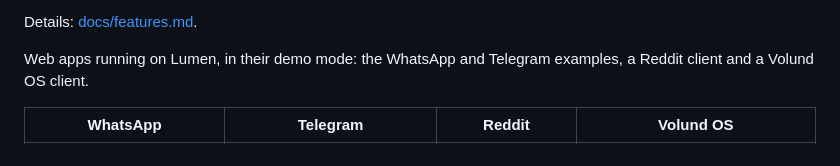
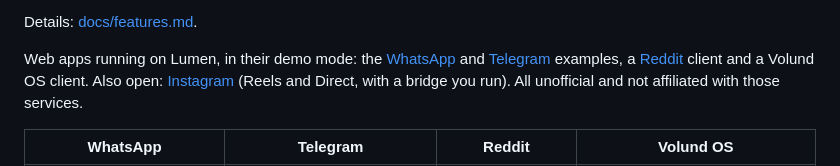
Before and after one commit to beyondlevi/rokid-lumen, a Markdown page: README.md, the part around the change. GitHub-like rendering.

Commit message:
Docs: link the example apps' public repositories
Co-Authored-By: Volund OS <287815646+volundos[bot]@users.noreply.github.com>

```diff
--- a/README.md
+++ b/README.md
@@ -79,8 +79,12 @@ demo mode and simulated notifications.
 
 Details: [docs/features.md](docs/features.md).
 
-Web apps running on Lumen, in their demo mode: the WhatsApp and Telegram examples, a Reddit
-client and a Volund OS client.
+Web apps running on Lumen, in their demo mode: the
+[WhatsApp](https://github.com/beyondlevi/lumen-whatsapp) and
+[Telegram](https://github.com/beyondlevi/lumen-telegram) examples, a
+[Reddit](https://github.com/beyondlevi/lumen-reddit) client and a Volund OS client. Also open:
+[Instagram](https://github.com/beyondlevi/lumen-instagram) (Reels and Direct, with a bridge you run).
+All unofficial and not affiliated with those services.
 
 | WhatsApp | Telegram | Reddit | Volund OS |
 | --- | --- | --- | --- |
```
Also changed, not shown: docs/building-apps.md (+2 -2 lines).
